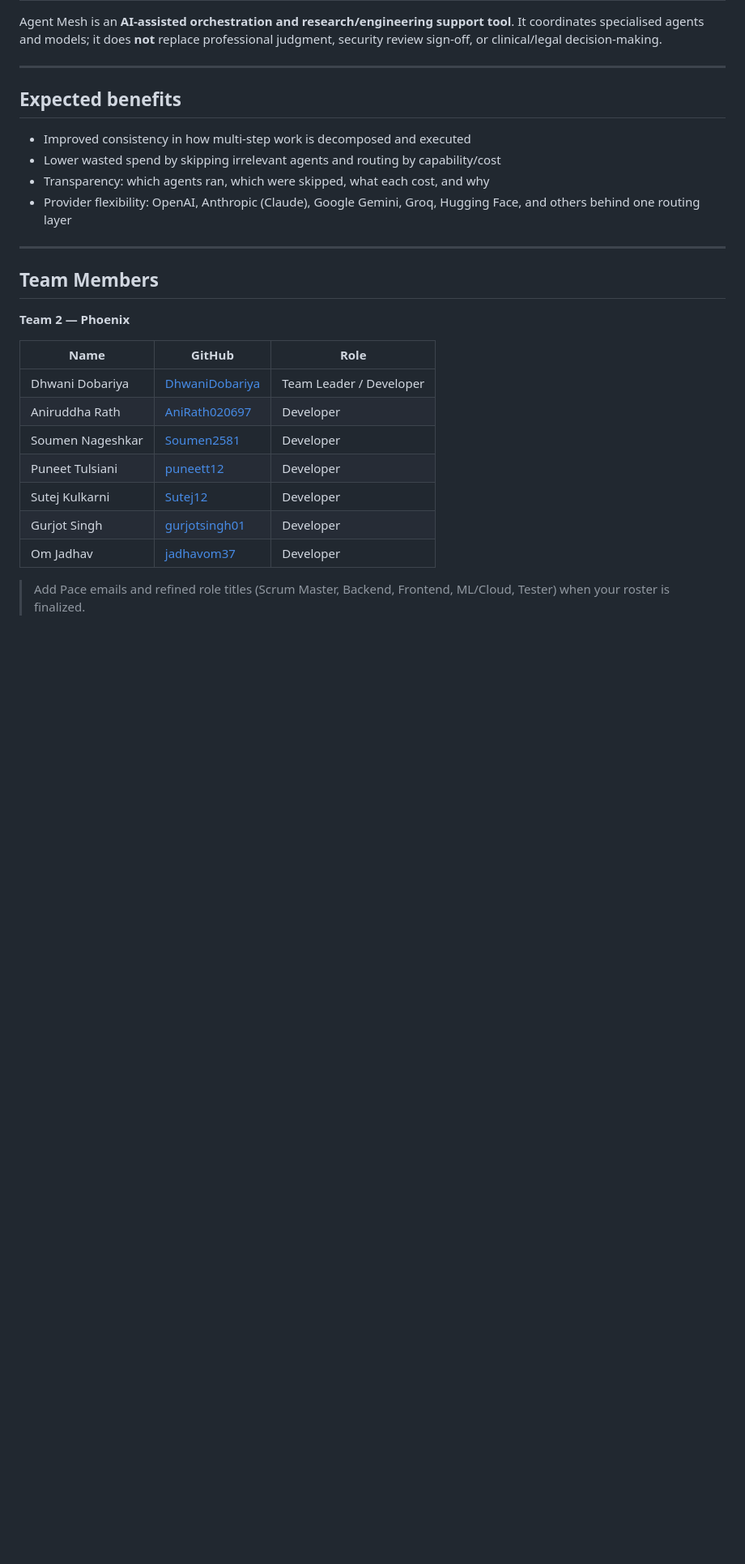
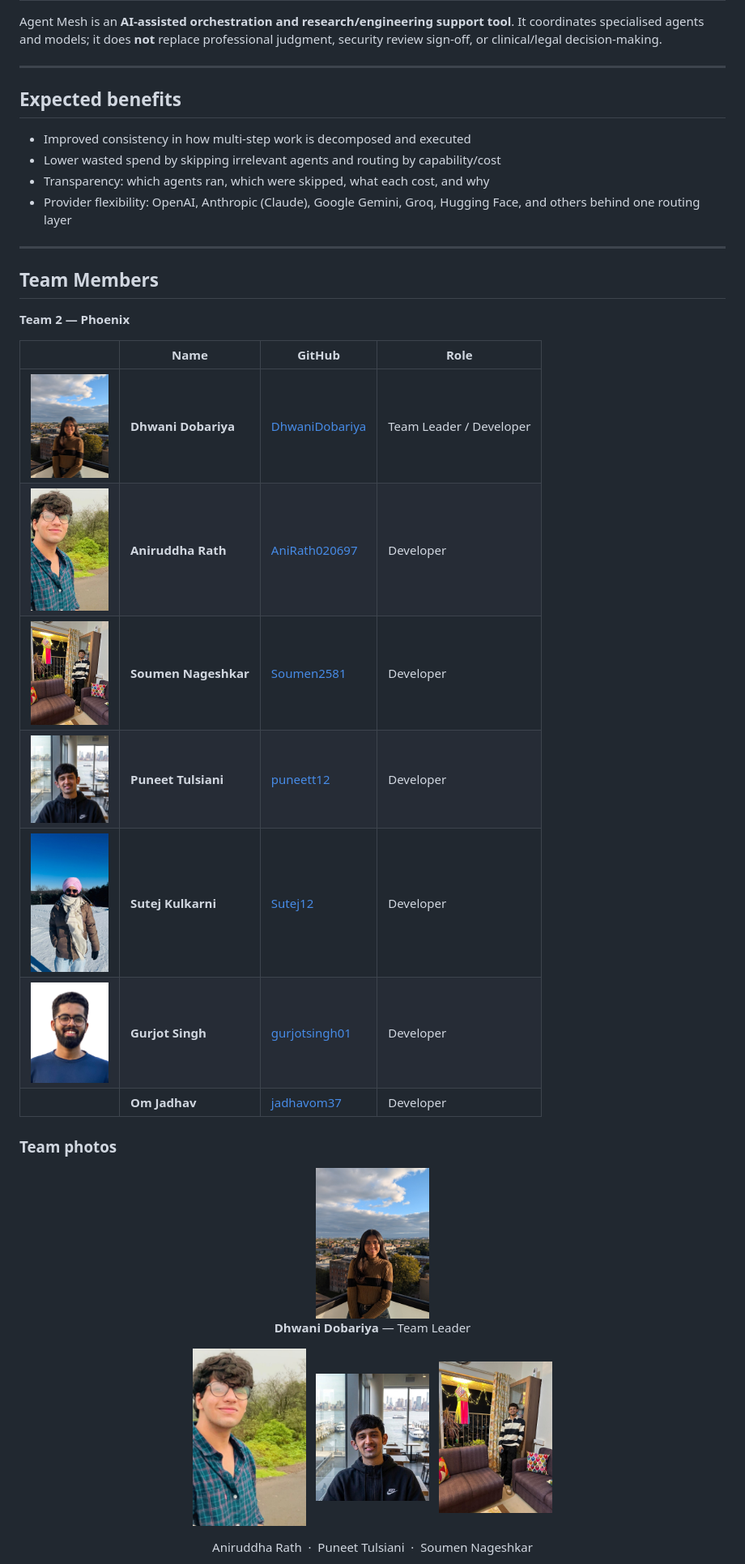
Before and after one commit to Soumen2581/Capstone-Project, a Markdown page: docs/wiki-Home.md, the part around one of its changes. Shown at 81% size. Drawn GitHub-style; pictures changed too: docs/wiki/team/aniruddha-rath.jpg (added), docs/wiki/team/dhwani-dobariya.jpg (added), docs/wiki/team/gurjot-singh.jpg (added); blank space fills up the shorter version.

Commit message:
docs: add Team Phoenix member photos to wiki Home
Wire portraits for Dhwani, Aniruddha, Soumen, Puneet, Sutej, and Gurjot
into the wiki team section (Om photo TBD).

```diff
--- a/docs/wiki-Home.md
+++ b/docs/wiki-Home.md
@@ -52,14 +52,31 @@ Agent Mesh is an **AI-assisted orchestration and research/engineering support to
 
 **Team 2 — Phoenix**
 
-| Name | GitHub | Role |
-|------|--------|------|
-| Dhwani Dobariya | [DhwaniDobariya](https://github.com/DhwaniDobariya) | Team Leader / Developer |
-| Aniruddha Rath | [AniRath020697](https://github.com/AniRath020697) | Developer |
-| Soumen Nageshkar | [Soumen2581](https://github.com/Soumen2581) | Developer |
-| Puneet Tulsiani | [puneett12](https://github.com/puneett12) | Developer |
-| Sutej Kulkarni | [Sutej12](https://github.com/Sutej12) | Developer |
-| Gurjot Singh | [gurjotsingh01](https://github.com/gurjotsingh01) | Developer |
-| Om Jadhav | [jadhavom37](https://github.com/jadhavom37) | Developer |
+| | Name | GitHub | Role |
+|---|------|--------|------|
+| <img src="https://raw.githubusercontent.com/Soumen2581/Capstone-Project/master/docs/wiki/team/dhwani-dobariya.jpg" width="96" height="96" alt="Dhwani Dobariya" /> | **Dhwani Dobariya** | [DhwaniDobariya](https://github.com/DhwaniDobariya) | Team Leader / Developer |
+| <img src="https://raw.githubusercontent.com/Soumen2581/Capstone-Project/master/docs/wiki/team/aniruddha-rath.jpg" width="96" height="96" alt="Aniruddha Rath" /> | **Aniruddha Rath** | [AniRath020697](https://github.com/AniRath020697) | Developer |
+| <img src="https://raw.githubusercontent.com/Soumen2581/Capstone-Project/master/docs/wiki/team/soumen-nageshkar.jpg" width="96" height="96" alt="Soumen Nageshkar" /> | **Soumen Nageshkar** | [Soumen2581](https://github.com/Soumen2581) | Developer |
+| <img src="https://raw.githubusercontent.com/Soumen2581/Capstone-Project/master/docs/wiki/team/puneet-tulsiani.jpg" width="96" height="96" alt="Puneet Tulsiani" /> | **Puneet Tulsiani** | [puneett12](https://github.com/puneett12) | Developer |
+| <img src="https://raw.githubusercontent.com/Soumen2581/Capstone-Project/master/docs/wiki/team/sutej-kulkarni.jpg" width="96" height="96" alt="Sutej Kulkarni" /> | **Sutej Kulkarni** | [Sutej12](https://github.com/Sutej12) | Developer |
+| <img src="https://raw.githubusercontent.com/Soumen2581/Capstone-Project/master/docs/wiki/team/gurjot-singh.jpg" width="96" height="96" alt="Gurjot Singh" /> | **Gurjot Singh** | [gurjotsingh01](https://github.com/gurjotsingh01) | Developer |
+| | **Om Jadhav** | [jadhavom37](https://github.com/jadhavom37) | Developer |
 
-> Add Pace emails and refined role titles (Scrum Master, Backend, Frontend, ML/Cloud, Tester) when your roster is finalized.
+### Team photos
+
+<p align="center">
+  <img src="https://raw.githubusercontent.com/Soumen2581/Capstone-Project/master/docs/wiki/team/dhwani-dobariya.jpg" width="140" alt="Dhwani Dobariya" /><br/>
+  <strong>Dhwani Dobariya</strong> — Team Leader
+</p>
+
+<p align="center">
+  <img src="https://raw.githubusercontent.com/Soumen2581/Capstone-Project/master/docs/wiki/team/aniruddha-rath.jpg" width="140" alt="Aniruddha Rath" />
+  &nbsp;
+  <img src="https://raw.githubusercontent.com/Soumen2581/Capstone-Project/master/docs/wiki/team/puneet-tulsiani.jpg" width="140" alt="Puneet Tulsiani" />
+  &nbsp;
+  <img src="https://raw.githubusercontent.com/Soumen2581/Capstone-Project/master/docs/wiki/team/soumen-nageshkar.jpg" width="140" alt="Soumen Nageshkar" />
+</p>
+<p align="center">
+  Aniruddha Rath &nbsp;·&nbsp; Puneet Tulsiani &nbsp;·&nbsp; Soumen Nageshkar
+</p>
+
```
Also changed, not shown: other parts of docs/wiki-Home.md (+10 -0 lines).
